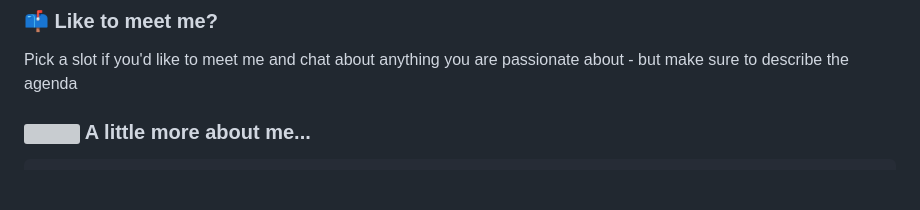
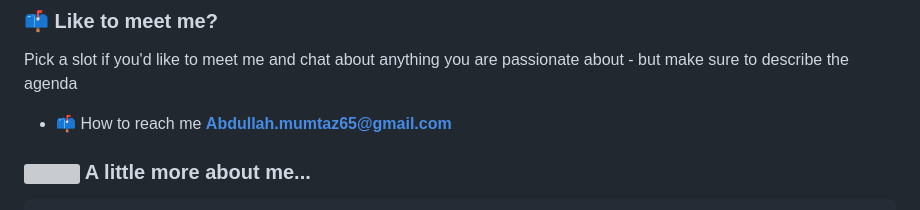
Before and after one commit to Abdullah-146/Abdullah-146, a Markdown page: README.md, the part around one of its changes. Rendered like a GitHub page; blank space fills up the shorter version; grey boxes are pictures that could not be loaded.

```diff
--- a/README.md
+++ b/README.md
@@ -15,6 +15,7 @@
 ### 📫 Like to meet me?
 
 Pick a slot if you'd like to meet me and chat about anything you are passionate about - but make sure to describe the agenda
+- 📫 How to reach me **Abdullah.mumtaz65@gmail.com**
 
 
 ### <img src="https://media.giphy.com/media/VgCDAzcKvsR6OM0uWg/giphy.gif" width="50"> A little more about me...
```
Also changed, not shown: other parts of README.md (+1 -1 lines).
